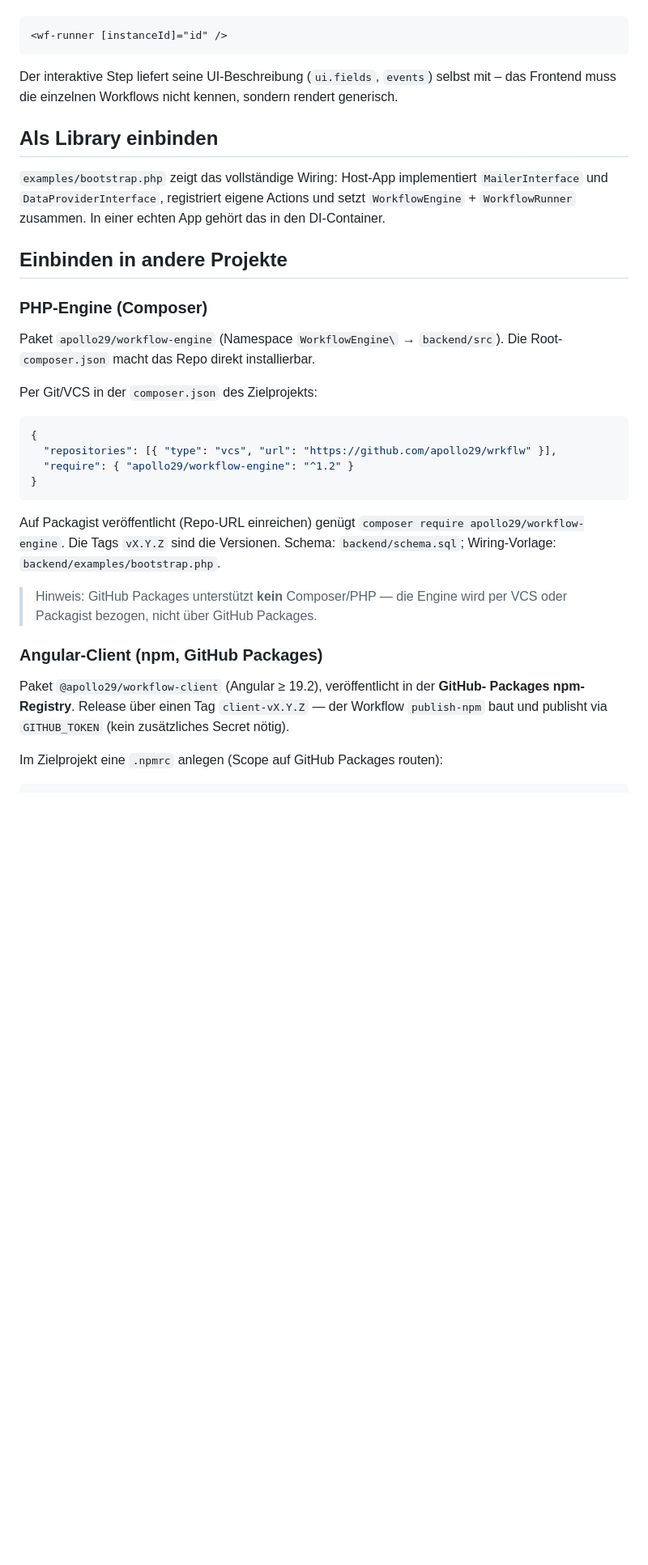
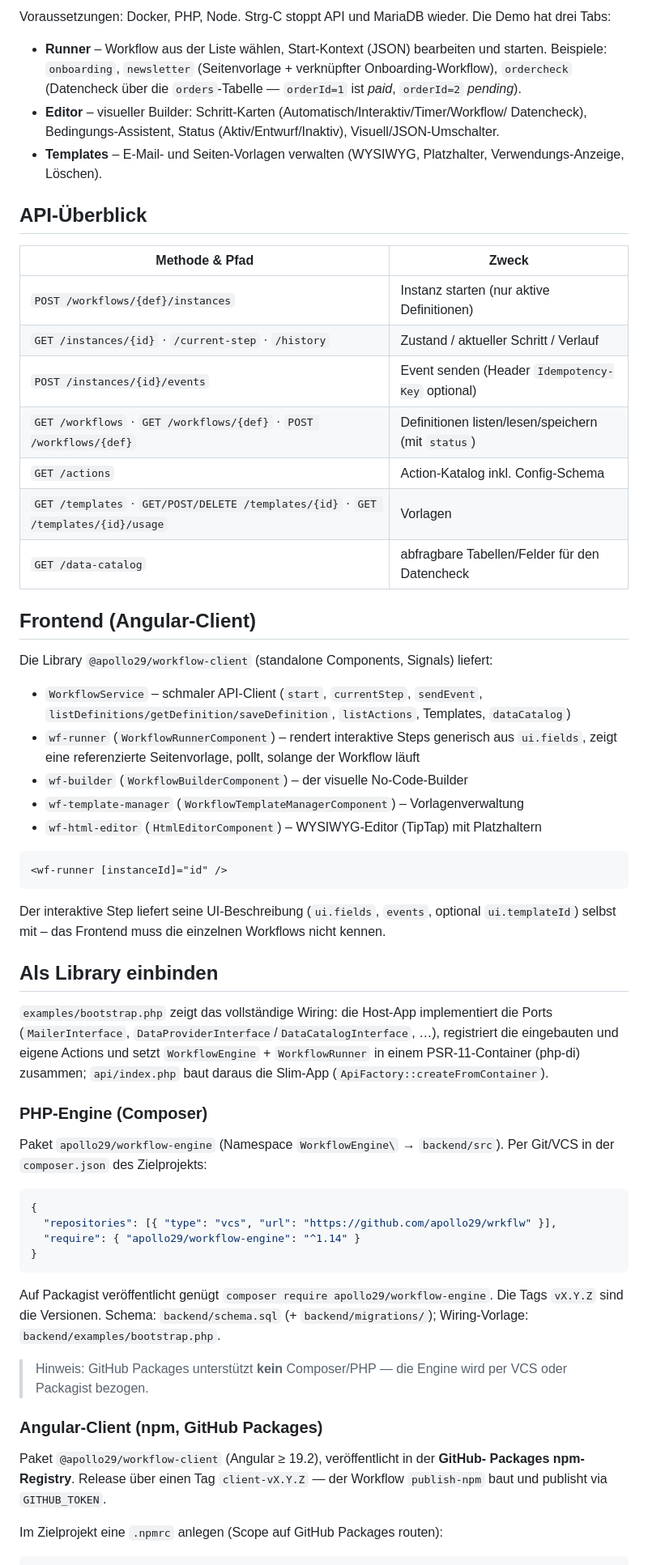
Before and after one commit to apollo29/wrkflw, a Markdown page: README.md, the part around one of its changes. Shown at 81% size. GitHub-like rendering; blank space fills up the shorter version.

````diff
--- a/README.md
+++ b/README.md
@@ -119,46 +157,78 @@ Drei Dateien in `frontend/`:
+Voraussetzungen: Docker, PHP, Node. Strg-C stoppt API und MariaDB wieder. Die Demo hat
+drei Tabs:
+
+- **Runner** – Workflow aus der Liste wählen, Start-Kontext (JSON) bearbeiten und starten.
+  Beispiele: `onboarding`, `newsletter` (Seitenvorlage + verknüpfter Onboarding-Workflow),
+  `ordercheck` (Datencheck über die `orders`-Tabelle — `orderId=1` ist *paid*, `orderId=2`
+  *pending*).
+- **Editor** – visueller Builder: Schritt-Karten (Automatisch/Interaktiv/Timer/Workflow/
+  Datencheck), Bedingungs-Assistent, Status (Aktiv/Entwurf/Inaktiv), Visuell/JSON-Umschalter.
+- **Templates** – E-Mail- und Seiten-Vorlagen verwalten (WYSIWYG, Platzhalter,
+  Verwendungs-Anzeige, Löschen).
+
+## API-Überblick
+
+| Methode & Pfad | Zweck |
+|----------------|-------|
+| `POST /workflows/{def}/instances` | Instanz starten (nur aktive Definitionen) |
+| `GET /instances/{id}` · `/current-step` · `/history` | Zustand / aktueller Schritt / Verlauf |
+| `POST /instances/{id}/events` | Event senden (Header `Idempotency-Key` optional) |
+| `GET /workflows` · `GET /workflows/{def}` · `POST /workflows/{def}` | Definitionen listen/lesen/speichern (mit `status`) |
+| `GET /actions` | Action-Katalog inkl. Config-Schema |
+| `GET /templates` · `GET/POST/DELETE /templates/{id}` · `GET /templates/{id}/usage` | Vorlagen |
+| `GET /data-catalog` | abfragbare Tabellen/Felder für den Datencheck |
+
+## Frontend (Angular-Client)
+
+Die Library `@apollo29/workflow-client` (standalone Components, Signals) liefert:
+
+- `WorkflowService` – schmaler API-Client (`start`, `currentStep`, `sendEvent`,
+  `listDefinitions/getDefinition/saveDefinition`, `listActions`, Templates, `dataCatalog`)
+- `wf-runner` (`WorkflowRunnerComponent`) – rendert interaktive Steps generisch aus
+  `ui.fields`, zeigt eine referenzierte Seitenvorlage, pollt, solange der Workflow läuft
+- `wf-builder` (`WorkflowBuilderComponent`) – der visuelle No-Code-Builder
+- `wf-template-manager` (`WorkflowTemplateManagerComponent`) – Vorlagenverwaltung
+- `wf-html-editor` (`HtmlEditorComponent`) – WYSIWYG-Editor (TipTap) mit Platzhaltern
 
 ```html
 <wf-runner [instanceId]="id" />
 ```
 
-Der interaktive Step liefert seine UI-Beschreibung (`ui.fields`, `events`) selbst mit –
-das Frontend muss die einzelnen Workflows nicht kennen, sondern rendert generisch.
+Der interaktive Step liefert seine UI-Beschreibung (`ui.fields`, `events`, optional
+`ui.templateId`) selbst mit – das Frontend muss die einzelnen Workflows nicht kennen.
 
 ## Als Library einbinden
 
-`examples/bootstrap.php` zeigt das vollständige Wiring: Host-App implementiert
-`MailerInterface` und `DataProviderInterface`, registriert eigene Actions und setzt
-`WorkflowEngine` + `WorkflowRunner` zusammen. In einer echten App gehört das in den
-DI-Container.
-
-## Einbinden in andere Projekte
+`examples/bootstrap.php` zeigt das vollständige Wiring: die Host-App implementiert die
+Ports (`MailerInterface`, `DataProviderInterface`/`DataCatalogInterface`, …), registriert
+die eingebauten und eigene Actions und setzt `WorkflowEngine` + `WorkflowRunner` in einem
+PSR-11-Container (php-di) zusammen; `api/index.php` baut daraus die Slim-App
+(`ApiFactory::createFromContainer`).
 
 ### PHP-Engine (Composer)
 
-Paket `apollo29/workflow-engine` (Namespace `WorkflowEngine\` → `backend/src`). Die
-Root-`composer.json` macht das Repo direkt installierbar.
-
-Per Git/VCS in der `composer.json` des Zielprojekts:
+Paket `apollo29/workflow-engine` (Namespace `WorkflowEngine\` → `backend/src`). Per Git/VCS
+in der `composer.json` des Zielprojekts:
 
 ```json
 {
   "repositories": [{ "type": "vcs", "url": "https://github.com/apollo29/wrkflw" }],
-  "require": { "apollo29/workflow-engine": "^1.2" }
+  "require": { "apollo29/workflow-engine": "^1.14" }
 }
 ```
 
-Auf Packagist veröffentlicht (Repo-URL einreichen) genügt `composer require
-apollo29/workflow-engine`. Die Tags `vX.Y.Z` sind die Versionen. Schema:
-`backend/schema.sql`; Wiring-Vorlage: `backend/examples/bootstrap.php`.
+Auf Packagist veröffentlicht genügt `composer require apollo29/workflow-engine`. Die Tags
+`vX.Y.Z` sind die Versionen. Schema: `backend/schema.sql` (+ `backend/migrations/`);
+Wiring-Vorlage: `backend/examples/bootstrap.php`.
 
 > Hinweis: GitHub Packages unterstützt **kein** Composer/PHP — die Engine wird per VCS
-> oder Packagist bezogen, nicht über GitHub Packages.
+> oder Packagist bezogen.
 
 ### Angular-Client (npm, GitHub Packages)
 
 Paket `@apollo29/workflow-client` (Angular ≥ 19.2), veröffentlicht in der **GitHub-
 Packages npm-Registry**. Release über einen Tag `client-vX.Y.Z` — der Workflow
-`publish-npm` baut und publisht via `GITHUB_TOKEN` (kein zusätzliches Secret nötig).
+`publish-npm` baut und publisht via `GITHUB_TOKEN`.
 
 Im Zielprojekt eine `.npmrc` anlegen (Scope auf GitHub Packages routen):
 
````
Also changed, not shown: other parts of README.md (+130 -84 lines), CHANGELOG.md (+7 -0 lines).
